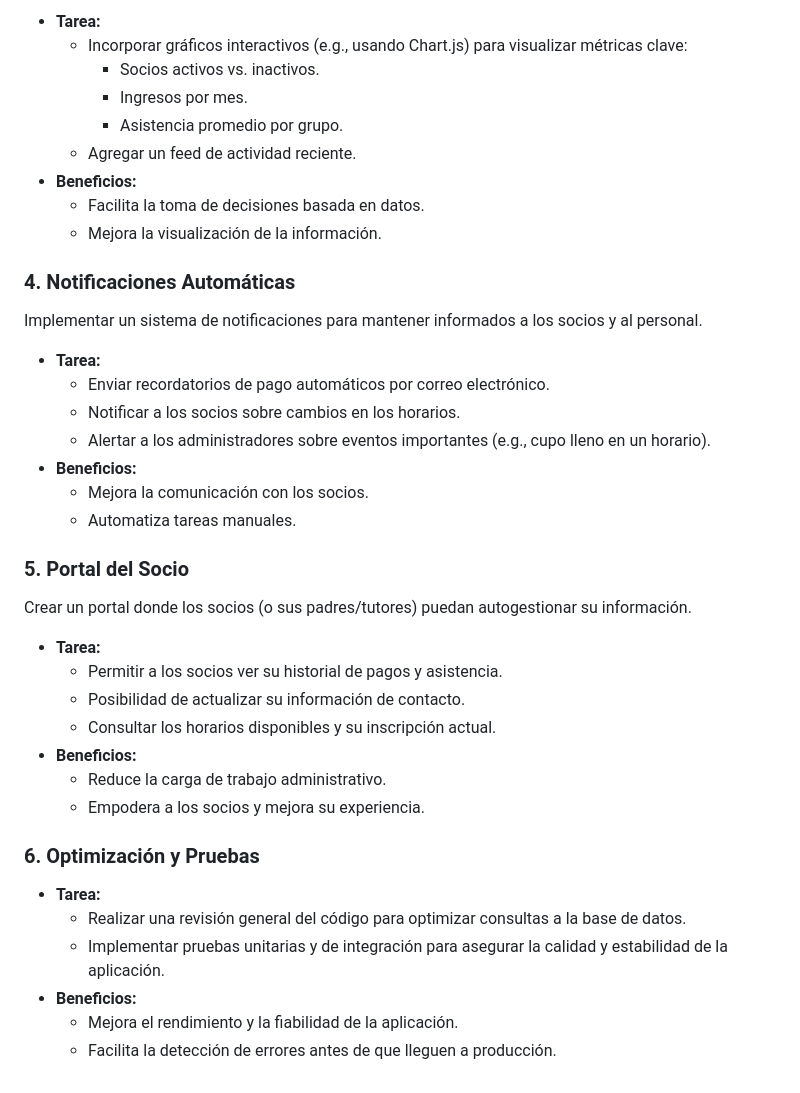
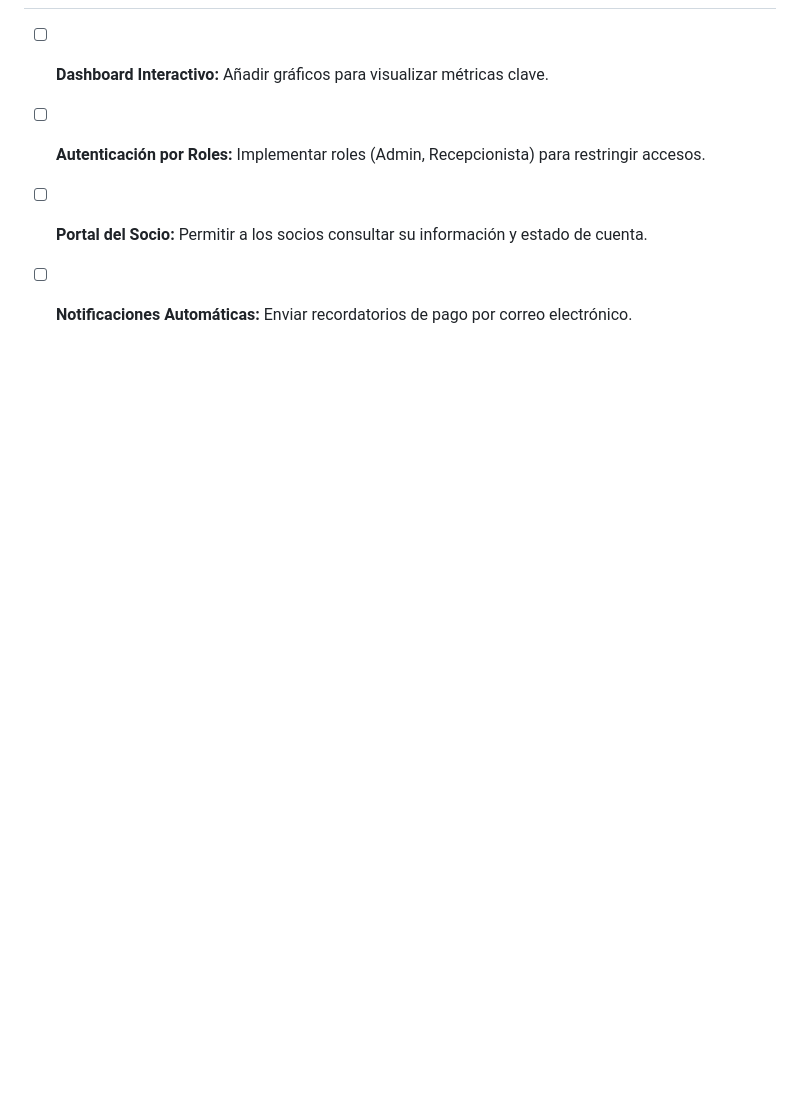
Before and after one commit to aurense/swimmers-webapp, a Markdown page: README.md, the part around one of its changes. GitHub-like rendering; blank space fills up the shorter version.

```diff
--- a/README.md
+++ b/README.md
@@ -61,43 +69,5 @@ Mejorar el dashboard de administrador para ofrecer una visión más completa y
 
-*   **Tarea:**
-    *   Incorporar gráficos interactivos (e.g., usando Chart.js) para visualizar métricas clave:
-        *   Socios activos vs. inactivos.
-        *   Ingresos por mes.
-        *   Asistencia promedio por grupo.
-    *   Agregar un feed de actividad reciente.
-*   **Beneficios:**
-    *   Facilita la toma de decisiones basada en datos.
-    *   Mejora la visualización de la información.
-
-### 4. Notificaciones Automáticas
-
-Implementar un sistema de notificaciones para mantener informados a los socios y al personal.
-
-*   **Tarea:**
-    *   Enviar recordatorios de pago automáticos por correo electrónico.
-    *   Notificar a los socios sobre cambios en los horarios.
-    *   Alertar a los administradores sobre eventos importantes (e.g., cupo lleno en un horario).
-*   **Beneficios:**
-    *   Mejora la comunicación con los socios.
-    *   Automatiza tareas manuales.
-
-### 5. Portal del Socio
-
-Crear un portal donde los socios (o sus padres/tutores) puedan autogestionar su información.
-
-*   **Tarea:**
-    *   Permitir a los socios ver su historial de pagos y asistencia.
-    *   Posibilidad de actualizar su información de contacto.
-    *   Consultar los horarios disponibles y su inscripción actual.
-*   **Beneficios:**
-    *   Reduce la carga de trabajo administrativo.
-    *   Empodera a los socios y mejora su experiencia.
-
-### 6. Optimización y Pruebas
-
-*   **Tarea:**
-    *   Realizar una revisión general del código para optimizar consultas a la base de datos.
-    *   Implementar pruebas unitarias y de integración para asegurar la calidad y estabilidad de la aplicación.
-*   **Beneficios:**
-    *   Mejora el rendimiento y la fiabilidad de la aplicación.
-    *   Facilita la detección de errores antes de que lleguen a producción.
+- [ ] **Dashboard Interactivo:** Añadir gráficos para visualizar métricas clave.
+- [ ] **Autenticación por Roles:** Implementar roles (Admin, Recepcionista) para restringir accesos.
+- [ ] **Portal del Socio:** Permitir a los socios consultar su información y estado de cuenta.
+- [ ] **Notificaciones Automáticas:** Enviar recordatorios de pago por correo electrónico.
```
Also changed, not shown: other parts of README.md (+52 -44 lines).
